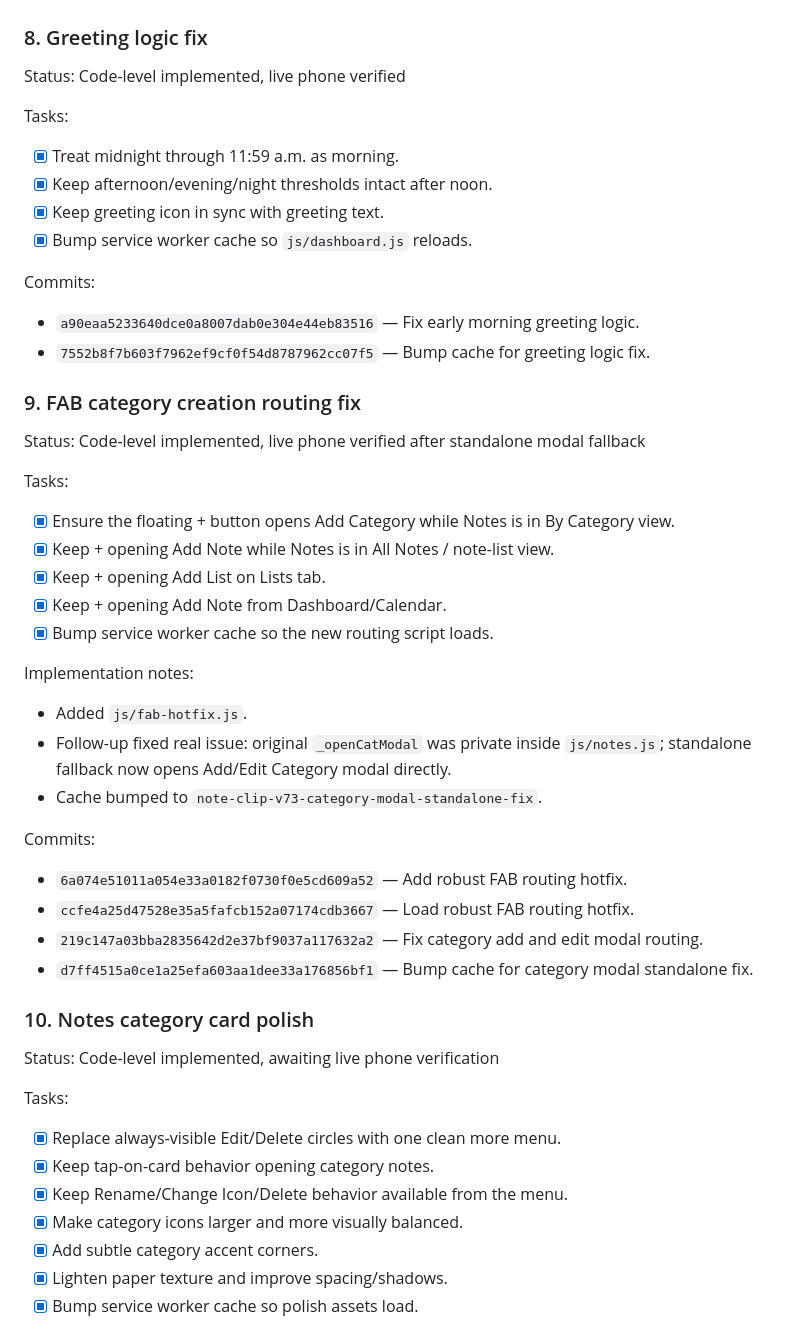
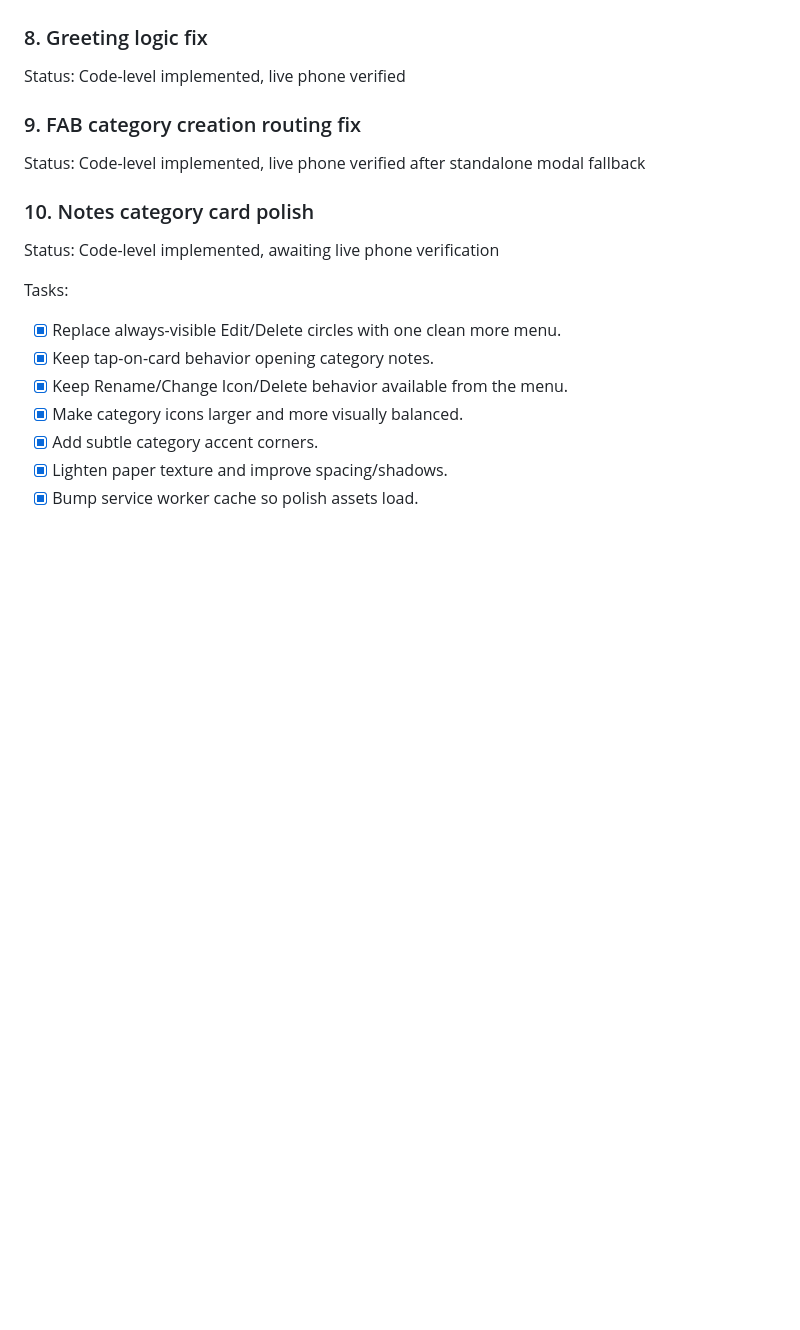
Before and after one commit to davidfontenelle80-cloud/note-clip, a Markdown page: TEMPORARY_TRACKER.md, the part around one of its changes. Rendered like a GitHub page; blank space fills up the shorter version.

```diff
--- a/TEMPORARY_TRACKER.md
+++ b/TEMPORARY_TRACKER.md
@@ -39,36 +39,8 @@ Tasks:
 ### 8. Greeting logic fix
 Status: Code-level implemented, live phone verified
 
-Tasks:
-- [x] Treat midnight through 11:59 a.m. as morning.
-- [x] Keep afternoon/evening/night thresholds intact after noon.
-- [x] Keep greeting icon in sync with greeting text.
-- [x] Bump service worker cache so `js/dashboard.js` reloads.
-
-Commits:
-- `a90eaa5233640dce0a8007dab0e304e44eb83516` — Fix early morning greeting logic.
-- `7552b8f7b603f7962ef9cf0f54d8787962cc07f5` — Bump cache for greeting logic fix.
-
 ### 9. FAB category creation routing fix
 Status: Code-level implemented, live phone verified after standalone modal fallback
-
-Tasks:
-- [x] Ensure the floating + button opens Add Category while Notes is in By Category view.
-- [x] Keep + opening Add Note while Notes is in All Notes / note-list view.
-- [x] Keep + opening Add List on Lists tab.
-- [x] Keep + opening Add Note from Dashboard/Calendar.
-- [x] Bump service worker cache so the new routing script loads.
-
-Implementation notes:
-- Added `js/fab-hotfix.js`.
-- Follow-up fixed real issue: original `_openCatModal` was private inside `js/notes.js`; standalone fallback now opens Add/Edit Category modal directly.
-- Cache bumped to `note-clip-v73-category-modal-standalone-fix`.
-
-Commits:
-- `6a074e51011a054e33a0182f0730f0e5cd609a52` — Add robust FAB routing hotfix.
-- `ccfe4a25d47528e35a5fafcb152a07174cdb3667` — Load robust FAB routing hotfix.
-- `219c147a03bba2835642d2e37bf9037a117632a2` — Fix category add and edit modal routing.
-- `d7ff4515a0ce1a25efa603aa1dee33a176856bf1` — Bump cache for category modal standalone fix.
 
 ### 10. Notes category card polish
 Status: Code-level implemented, awaiting live phone verification
```
Also changed, not shown: other parts of TEMPORARY_TRACKER.md (+28 -10 lines).
